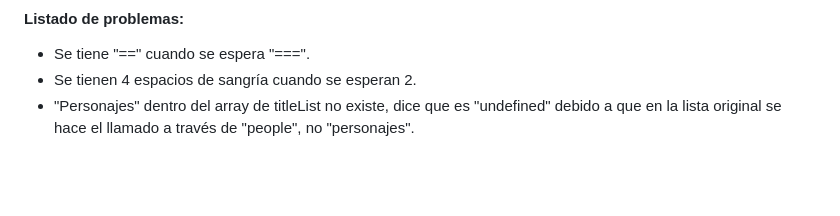
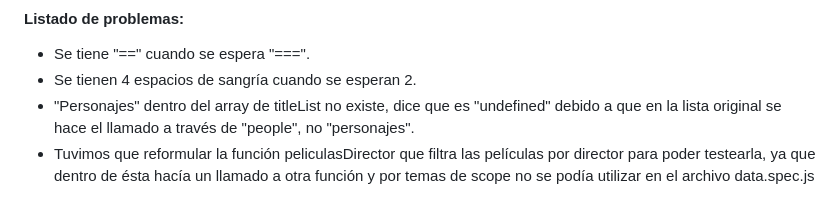
Before and after one commit to Laboratoria/DEV003-data-lovers, a Markdown page: README.md, the part around the change. Rendered like a GitHub page; blank space fills up the shorter version.

Commit message:
Tests Unitarios

```diff
--- a/README.md
+++ b/README.md
@@ -136,3 +136,4 @@ Es responsive, se visualiza sin problemas desde distintos tamaños de pantallas:
 * Se tiene "==" cuando se espera "===".
 * Se tienen 4 espacios de sangría cuando se esperan 2.
 * "Personajes" dentro del array de titleList no existe, dice que es "undefined" debido a que en la lista original se hace el llamado a través de "people", no "personajes".
+* Tuvimos que reformular la función peliculasDirector que filtra las películas por director para poder testearla, ya que dentro de ésta hacía un llamado a otra función y por temas de scope no se podía utilizar en el archivo data.spec.js
```
